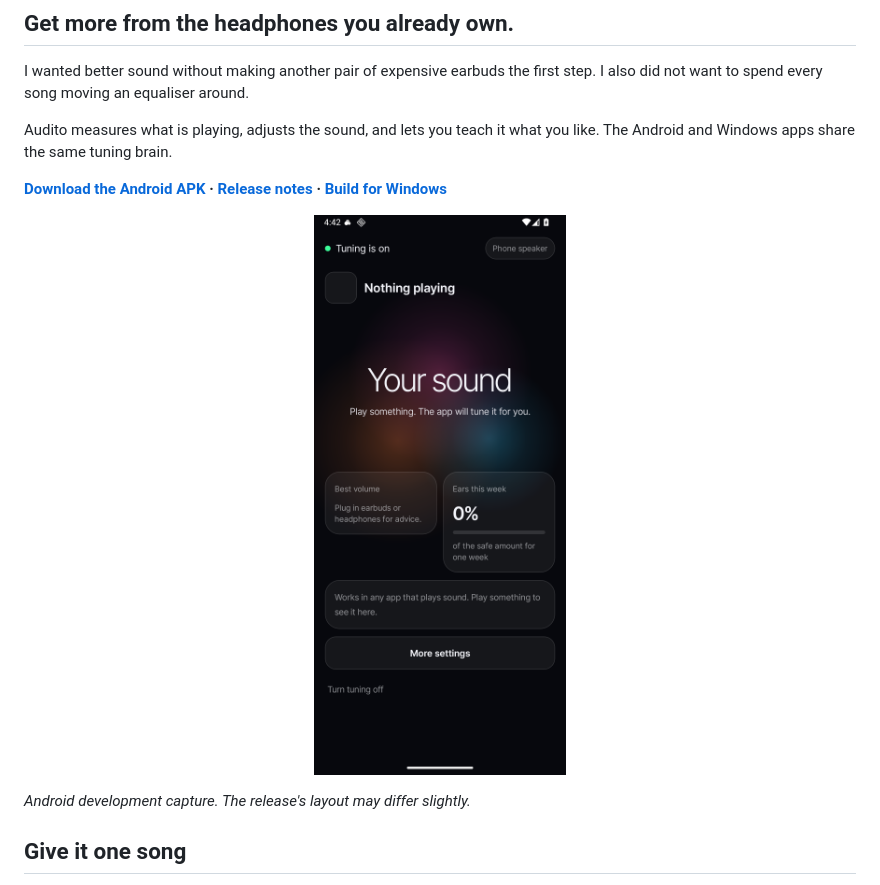
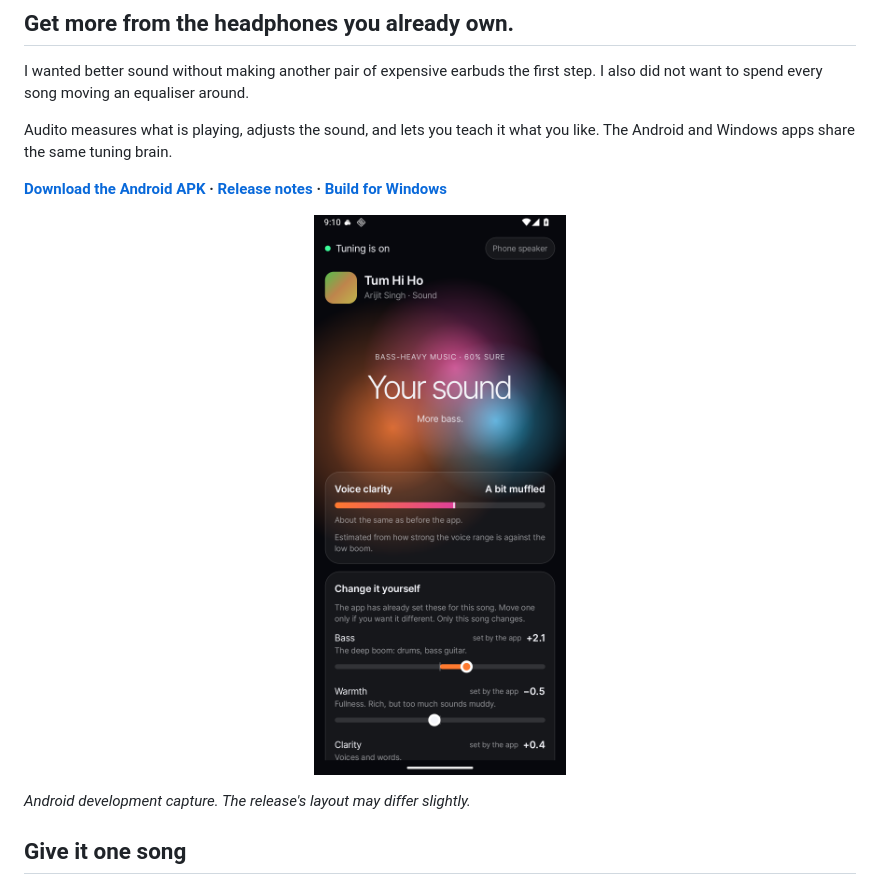
Before and after one commit to Arnav-Agarwal137/audito-amplificus, a Markdown page: README.md, the part around the change. GitHub-like rendering; pictures changed too: docs/images/audito-playing.png (added).

Commit message:
docs: make the project useful at first glance
Lead with the problem, real demos and a clear path to try it. Explain setup, privacy, release status and implementation with inspectable details. Retain existing licence terms and keep private builds demo-only.

```diff
--- a/README.md
+++ b/README.md
@@ -8,7 +8,7 @@ Audito measures what is playing, adjusts the sound, and lets you teach it what y
 
 **[Download the Android APK](https://github.com/Arnav-Agarwal137/audito-amplificus/releases/download/v0.1.17/Audito-Amplificus-0.1.17.apk) · [Release notes](https://github.com/Arnav-Agarwal137/audito-amplificus/releases/tag/v0.1.17) · [Build for Windows](docs/BUILDING.md#build-the-laptop-app)**
 
-<p align="center"><img src="docs/images/audito-android.png" alt="Audito's Android interface with automatic tuning, listening estimates and simple settings" width="320"></p>
+<p align="center"><img src="docs/images/audito-playing.png" alt="Audito analysing playback and applying automatic bass, warmth and clarity settings" width="320"></p>
 
 *Android development capture. The release's layout may differ slightly.*
 
```
